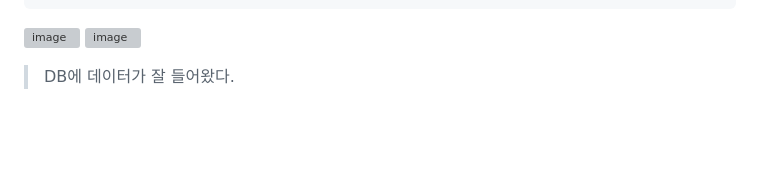
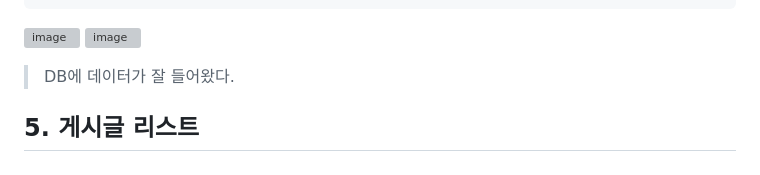
Before and after one commit to izzy1202/TIL, a Markdown page: SpringBoot/BoardStudy.md, the part around the change. Rendered like a GitHub page; blank space fills up the shorter version; grey boxes are pictures that could not be loaded.

```diff
--- a/SpringBoot/BoardStudy.md
+++ b/SpringBoot/BoardStudy.md
@@ -189,3 +189,5 @@ public class BoardService {
 ![image](https://user-images.githubusercontent.com/106478906/233626057-bfa2e77b-f680-4bbc-b837-ceb6604d8b3d.png)
 ![image](https://user-images.githubusercontent.com/106478906/233626240-293a2ea4-3d3e-4bd5-b4cf-31715c2c21e9.png)
 > DB에 데이터가 잘 들어왔다.
+
+## 5. 게시글 리스트
```
